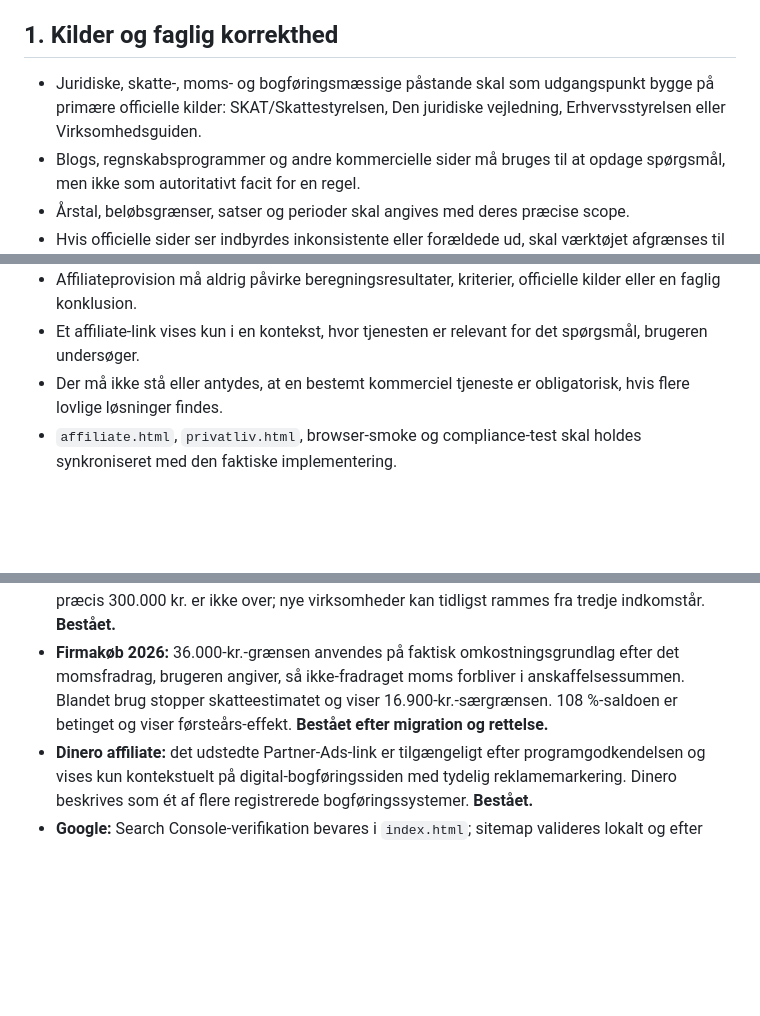
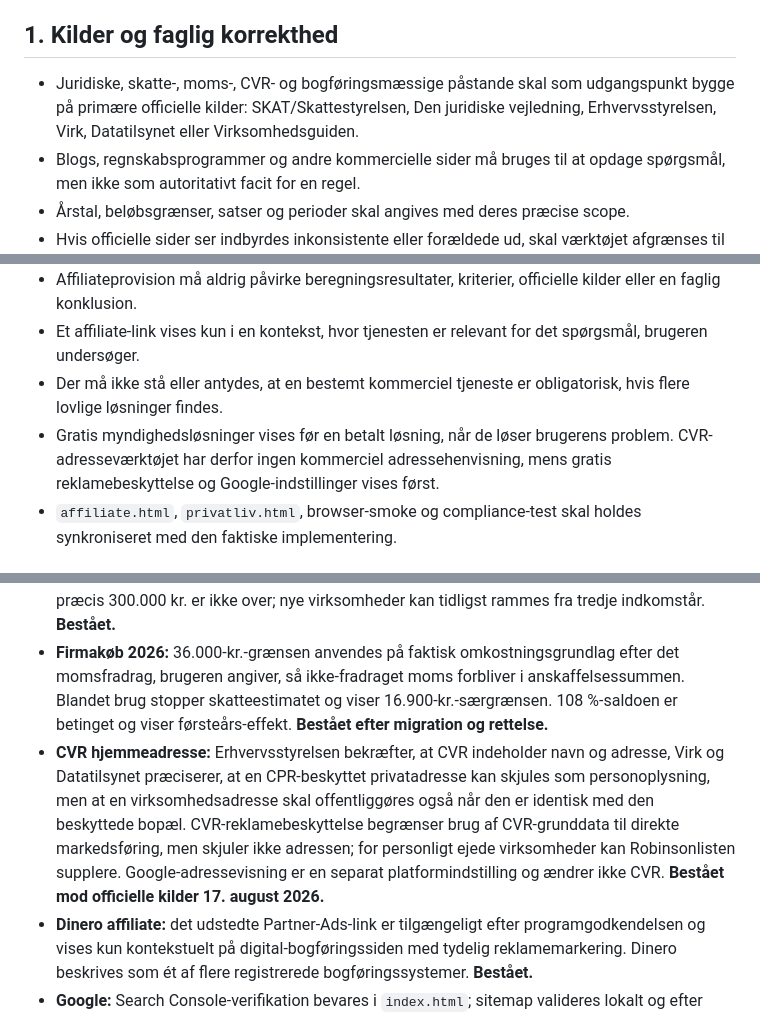
Before and after one commit to kontormakker/Firmakroner, a Markdown page: COMPLIANCE.md, 3 parts joined by grey strips. Rendered like a GitHub page; blank space fills up the shorter version.

Commit message:
Record audited CVR address privacy rules

```diff
--- a/COMPLIANCE.md
+++ b/COMPLIANCE.md
@@ -6,7 +6,7 @@ FirmaKroner skal hellere stoppe eller vise en afgrænsning end give et sikkert k
 
 ## 1. Kilder og faglig korrekthed
 
-- Juridiske, skatte-, moms- og bogføringsmæssige påstande skal som udgangspunkt bygge på primære officielle kilder: SKAT/Skattestyrelsen, Den juridiske vejledning, Erhvervsstyrelsen eller Virksomhedsguiden.
+- Juridiske, skatte-, moms-, CVR- og bogføringsmæssige påstande skal som udgangspunkt bygge på primære officielle kilder: SKAT/Skattestyrelsen, Den juridiske vejledning, Erhvervsstyrelsen, Virk, Datatilsynet eller Virksomhedsguiden.
 - Blogs, regnskabsprogrammer og andre kommercielle sider må bruges til at opdage spørgsmål, men ikke som autoritativt facit for en regel.
 - Årstal, beløbsgrænser, satser og perioder skal angives med deres præcise scope.
 - Hvis officielle sider ser indbyrdes inkonsistente eller forældede ud, skal værktøjet afgrænses til den regel, der kan dokumenteres sikkert. Den aktuelle lov/Den juridiske vejledning og nyere officiel vejledning vægtes højest.
@@ -31,6 +31,7 @@ FirmaKroner skal hellere stoppe eller vise en afgrænsning end give et sikkert k
 - Affiliateprovision må aldrig påvirke beregningsresultater, kriterier, officielle kilder eller en faglig konklusion.
 - Et affiliate-link vises kun i en kontekst, hvor tjenesten er relevant for det spørgsmål, brugeren undersøger.
 - Der må ikke stå eller antydes, at en bestemt kommerciel tjeneste er obligatorisk, hvis flere lovlige løsninger findes.
+- Gratis myndighedsløsninger vises før en betalt løsning, når de løser brugerens problem. CVR-adresseværktøjet har derfor ingen kommerciel adressehenvisning, mens gratis reklamebeskyttelse og Google-indstillinger vises først.
 - `affiliate.html`, `privatliv.html`, browser-smoke og compliance-test skal holdes synkroniseret med den faktiske implementering.
 
 ## 4. Privatliv
@@ -57,6 +58,7 @@ FirmaKroner skal hellere stoppe eller vise en afgrænsning end give et sikkert k
 - **Udgifter før opstart, hjemmekontor, kurser, arbejdstøj, udenlandsk SaaS, fakturakrav og hobby/erhverv:** afgrænsninger og primære kilder er dobbelttjekket. **Bestået.**
 - **Digital bogføring 2026:** over 300.000 kr. i to på hinanden følgende forudgående indkomstår; præcis 300.000 kr. er ikke over; nye virksomheder kan tidligst rammes fra tredje indkomstår. **Bestået.**
 - **Firmakøb 2026:** 36.000-kr.-grænsen anvendes på faktisk omkostningsgrundlag efter det momsfradrag, brugeren angiver, så ikke-fradraget moms forbliver i anskaffelsessummen. Blandet brug stopper skatteestimatet og viser 16.900-kr.-særgrænsen. 108 %-saldoen er betinget og viser førsteårs-effekt. **Bestået efter migration og rettelse.**
+- **CVR hjemmeadresse:** Erhvervsstyrelsen bekræfter, at CVR indeholder navn og adresse, Virk og Datatilsynet præciserer, at en CPR-beskyttet privatadresse kan skjules som personoplysning, men at en virksomhedsadresse skal offentliggøres også når den er identisk med den beskyttede bopæl. CVR-reklamebeskyttelse begrænser brug af CVR-grunddata til direkte markedsføring, men skjuler ikke adressen; for personligt ejede virksomheder kan Robinsonlisten supplere. Google-adressevisning er en separat platformindstilling og ændrer ikke CVR. **Bestået mod officielle kilder 17. august 2026.**
 - **Dinero affiliate:** det udstedte Partner-Ads-link er tilgængeligt efter programgodkendelsen og vises kun kontekstuelt på digital-bogføringssiden med tydelig reklamemarkering. Dinero beskrives som ét af flere registrerede bogføringssystemer. **Bestået.**
 - **Google:** Search Console-verifikation bevares i `index.html`; sitemap valideres lokalt og efter deploy. **Bestået i kode; offentlig efter-deploy-gate kræves ved hver release.**
 
```
